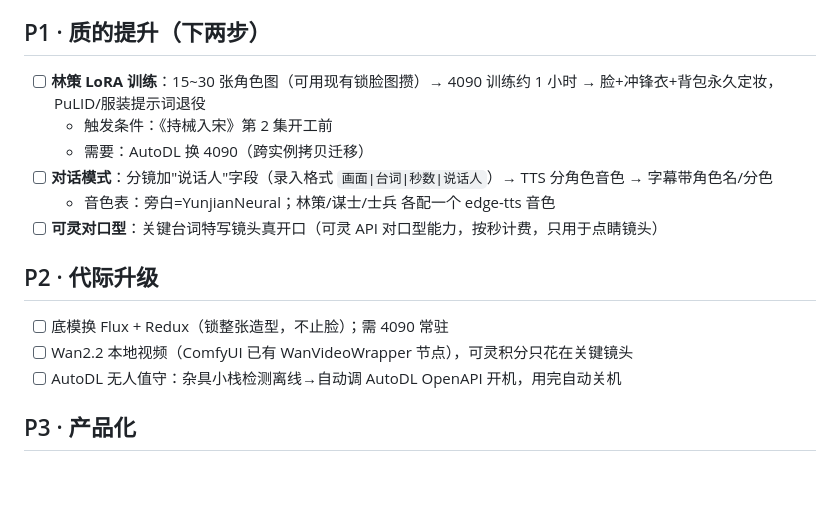
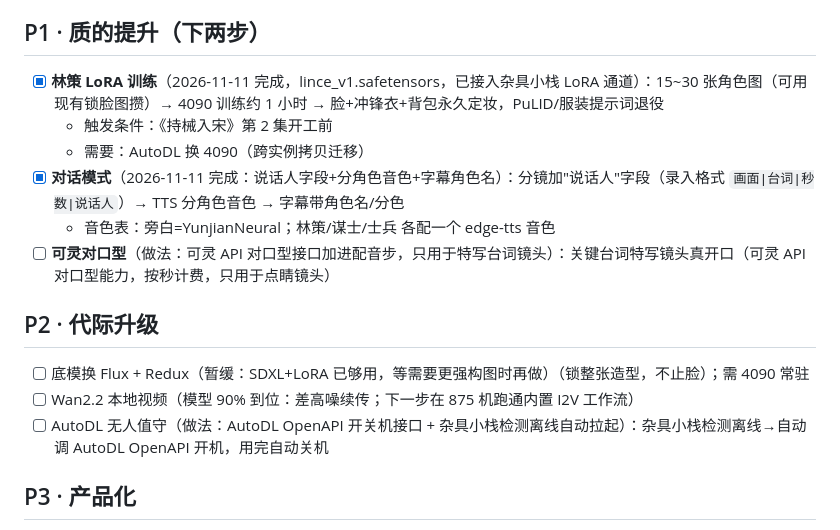
Before and after one commit to ssdrgzn2026/oral-practice, a Markdown page: AI视频制作/剧本制作/开发任务清单.md, the part around the change. Drawn GitHub-style; blank space fills up the shorter version.

Commit message:
docs: 任务清单更新——LoRA训练/对话模式完成，Wan进行中

```diff
--- a/AI视频制作/剧本制作/开发任务清单.md
+++ b/AI视频制作/剧本制作/开发任务清单.md
@@ -26,18 +26,18 @@
 
 ## P1 · 质的提升（下两步）
 
-- [ ] **林策 LoRA 训练**：15~30 张角色图（可用现有锁脸图攒）→ 4090 训练约 1 小时 → 脸+冲锋衣+背包永久定妆，PuLID/服装提示词退役
+- [x] **林策 LoRA 训练**（2026-11-11 完成，lince_v1.safetensors，已接入杂具小栈 LoRA 通道）：15~30 张角色图（可用现有锁脸图攒）→ 4090 训练约 1 小时 → 脸+冲锋衣+背包永久定妆，PuLID/服装提示词退役
   - 触发条件：《持械入宋》第 2 集开工前
   - 需要：AutoDL 换 4090（跨实例拷贝迁移）
-- [ ] **对话模式**：分镜加"说话人"字段（录入格式 `画面|台词|秒数|说话人`）→ TTS 分角色音色 → 字幕带角色名/分色
+- [x] **对话模式**（2026-11-11 完成：说话人字段+分角色音色+字幕角色名）：分镜加"说话人"字段（录入格式 `画面|台词|秒数|说话人`）→ TTS 分角色音色 → 字幕带角色名/分色
   - 音色表：旁白=YunjianNeural；林策/谋士/士兵 各配一个 edge-tts 音色
-- [ ] **可灵对口型**：关键台词特写镜头真开口（可灵 API 对口型能力，按秒计费，只用于点睛镜头）
+- [ ] **可灵对口型**（做法：可灵 API 对口型接口加进配音步，只用于特写台词镜头）：关键台词特写镜头真开口（可灵 API 对口型能力，按秒计费，只用于点睛镜头）
 
 ## P2 · 代际升级
 
-- [ ] 底模换 Flux + Redux（锁整张造型，不止脸）；需 4090 常驻
-- [ ] Wan2.2 本地视频（ComfyUI 已有 WanVideoWrapper 节点），可灵积分只花在关键镜头
-- [ ] AutoDL 无人值守：杂具小栈检测离线→自动调 AutoDL OpenAPI 开机，用完自动关机
+- [ ] 底模换 Flux + Redux（暂缓：SDXL+LoRA 已够用，等需要更强构图时再做）（锁整张造型，不止脸）；需 4090 常驻
+- [ ] Wan2.2 本地视频（模型 90% 到位：差高噪续传；下一步在 875 机跑通内置 I2V 工作流）
+- [ ] AutoDL 无人值守（做法：AutoDL OpenAPI 开关机接口 + 杂具小栈检测离线自动拉起）：杂具小栈检测离线→自动调 AutoDL OpenAPI 开机，用完自动关机
 
 ## P3 · 产品化
 
```
